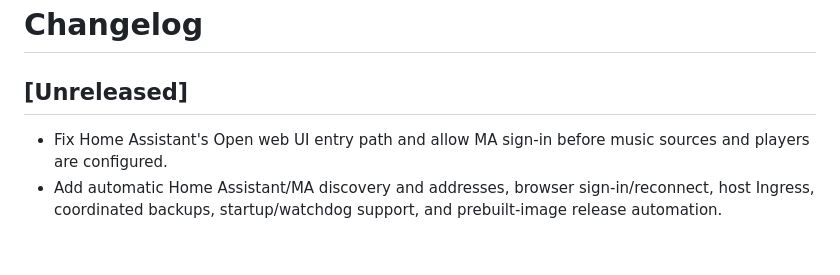
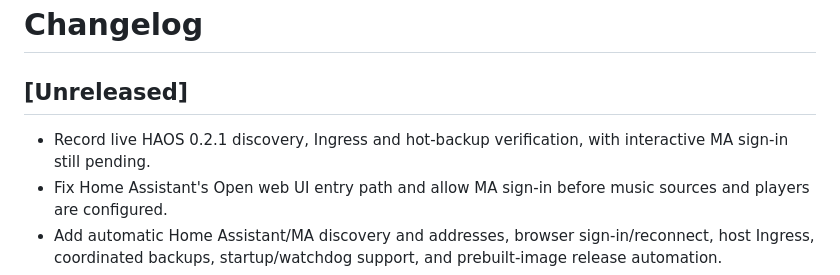
Before and after one commit to magnusoverli/aotyassistant, a Markdown page: CHANGELOG.md, the part around the change. GitHub-like rendering; blank space fills up the shorter version.

```diff
--- a/CHANGELOG.md
+++ b/CHANGELOG.md
@@ -2,6 +2,7 @@
 
 ## [Unreleased]
 
+- Record live HAOS 0.2.1 discovery, Ingress and hot-backup verification, with interactive MA sign-in still pending.
 - Fix Home Assistant's Open web UI entry path and allow MA sign-in before music sources and players are configured.
 - Add automatic Home Assistant/MA discovery and addresses, browser sign-in/reconnect, host Ingress, coordinated backups, startup/watchdog support, and prebuilt-image release automation.
 - Document opportunities for automatic Home Assistant setup, Music Assistant browser login, and Ingress integration.
```
Also changed, not shown: docs/home-assistant-setup-research.md (+9 -0 lines).
